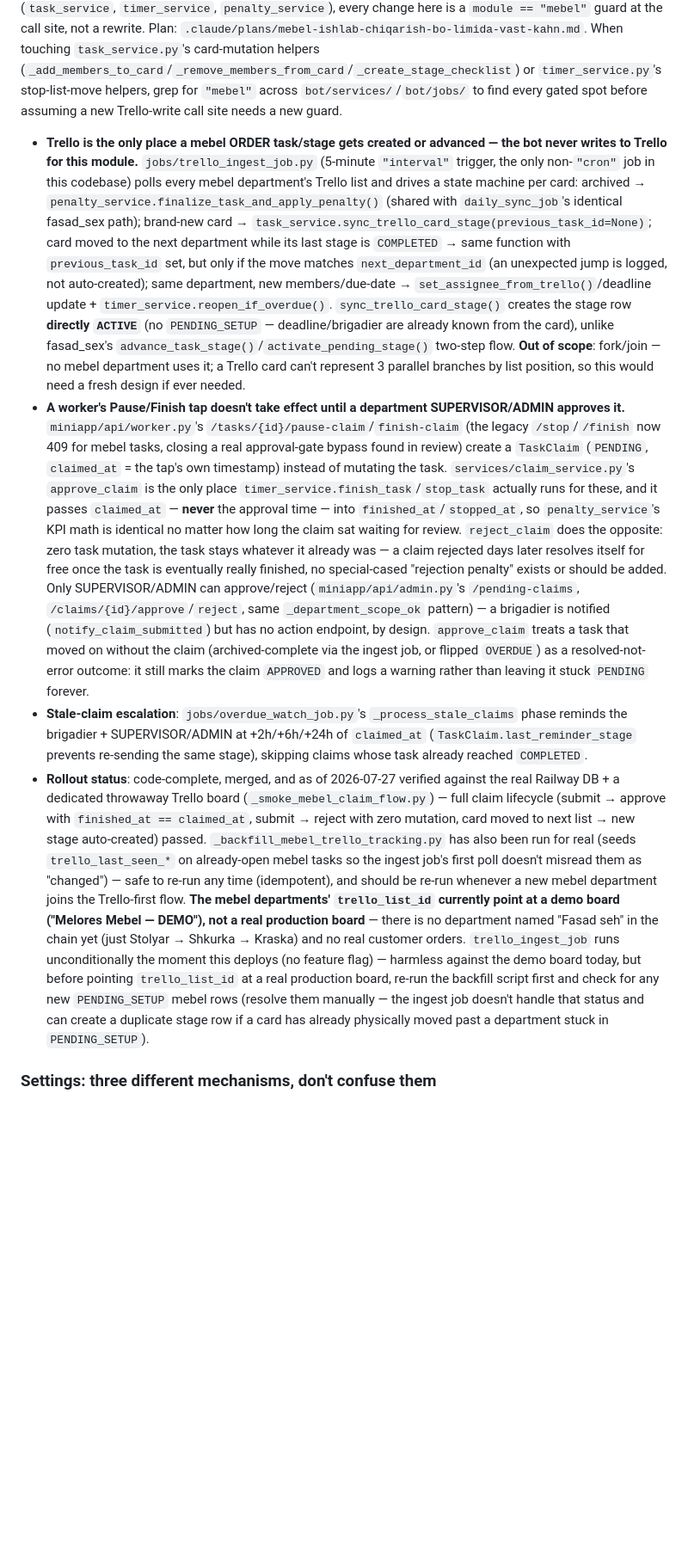
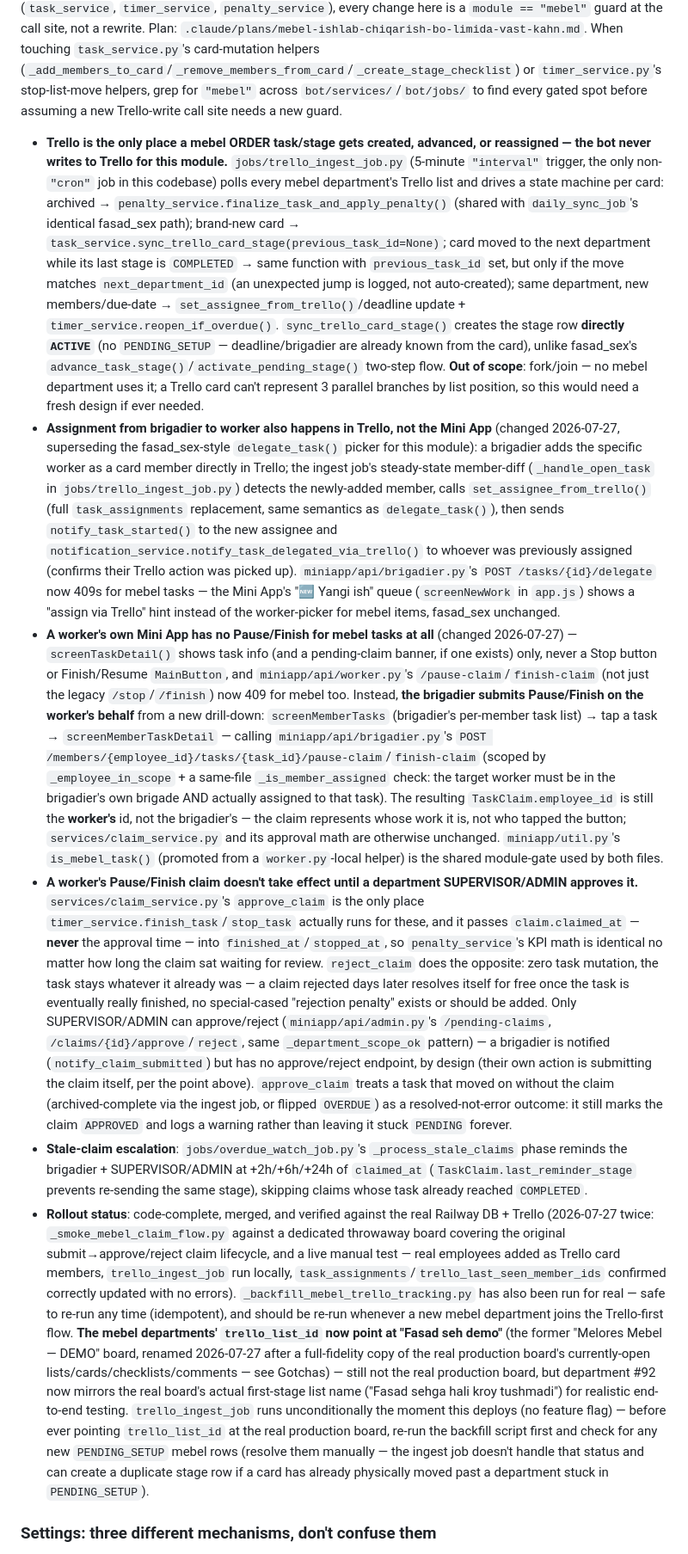
Before and after one commit to meloress/Trello-bot, a Markdown page: CLAUDE.md, the part around one of its changes. Shown at 86% size. Rendered like a GitHub page; blank space fills up the shorter version.

Commit message:
Update CLAUDE.md for brigadier-driven mebel claims and demo board clone
Documents the same-day redesign (worker claim submission moved to the
brigadier, Trello-driven assignment) and the Fasad seh demo board's real
provenance (full-fidelity clone of the live production board's open data,
member-less by design).

Co-Authored-By: Claude Sonnet 5 <noreply@anthropic.com>

```diff
--- a/CLAUDE.md
+++ b/CLAUDE.md
@@ -188,10 +188,12 @@ A `tasks` row is either `task_type=order` (backed by a real Trello card) or `tas
 
 Scoped strictly to `departments.module == "mebel"` (displayed in the Mini App's module chooser as **"Fasad seh"** — not to be confused with the department *literally named* "Fasad seh" inside this same module's chain, or with the unrelated `fasad_sex`/"Nazorat Trello" module above; this naming collision has confused the team more than once, including mid-conversation). `fasad_sex` is completely untouched by this — same shared engine (`task_service`, `timer_service`, `penalty_service`), every change here is a `module == "mebel"` guard at the call site, not a rewrite. Plan: `.claude/plans/mebel-ishlab-chiqarish-bo-limida-vast-kahn.md`. When touching `task_service.py`'s card-mutation helpers (`_add_members_to_card`/`_remove_members_from_card`/`_create_stage_checklist`) or `timer_service.py`'s stop-list-move helpers, grep for `"mebel"` across `bot/services/`/`bot/jobs/` to find every gated spot before assuming a new Trello-write call site needs a new guard.
 
-- **Trello is the only place a mebel ORDER task/stage gets created or advanced — the bot never writes to Trello for this module.** `jobs/trello_ingest_job.py` (5-minute `"interval"` trigger, the only non-`"cron"` job in this codebase) polls every mebel department's Trello list and drives a state machine per card: archived → `penalty_service.finalize_task_and_apply_penalty()` (shared with `daily_sync_job`'s identical fasad_sex path); brand-new card → `task_service.sync_trello_card_stage(previous_task_id=None)`; card moved to the next department while its last stage is `COMPLETED` → same function with `previous_task_id` set, but only if the move matches `next_department_id` (an unexpected jump is logged, not auto-created); same department, new members/due-date → `set_assignee_from_trello()`/deadline update + `timer_service.reopen_if_overdue()`. `sync_trello_card_stage()` creates the stage row **directly `ACTIVE`** (no `PENDING_SETUP` — deadline/brigadier are already known from the card), unlike fasad_sex's `advance_task_stage()`/`activate_pending_stage()` two-step flow. **Out of scope**: fork/join — no mebel department uses it; a Trello card can't represent 3 parallel branches by list position, so this would need a fresh design if ever needed.
-- **A worker's Pause/Finish tap doesn't take effect until a department SUPERVISOR/ADMIN approves it.** `miniapp/api/worker.py`'s `/tasks/{id}/pause-claim`/`finish-claim` (the legacy `/stop`/`/finish` now 409 for mebel tasks, closing a real approval-gate bypass found in review) create a `TaskClaim` (`PENDING`, `claimed_at` = the tap's own timestamp) instead of mutating the task. `services/claim_service.py`'s `approve_claim` is the only place `timer_service.finish_task`/`stop_task` actually runs for these, and it passes `claimed_at` — **never** the approval time — into `finished_at`/`stopped_at`, so `penalty_service`'s KPI math is identical no matter how long the claim sat waiting for review. `reject_claim` does the opposite: zero task mutation, the task stays whatever it already was — a claim rejected days later resolves itself for free once the task is eventually really finished, no special-cased "rejection penalty" exists or should be added. Only SUPERVISOR/ADMIN can approve/reject (`miniapp/api/admin.py`'s `/pending-claims`, `/claims/{id}/approve`/`reject`, same `_department_scope_ok` pattern) — a brigadier is notified (`notify_claim_submitted`) but has no action endpoint, by design. `approve_claim` treats a task that moved on without the claim (archived-complete via the ingest job, or flipped `OVERDUE`) as a resolved-not-error outcome: it still marks the claim `APPROVED` and logs a warning rather than leaving it stuck `PENDING` forever.
+- **Trello is the only place a mebel ORDER task/stage gets created, advanced, or reassigned — the bot never writes to Trello for this module.** `jobs/trello_ingest_job.py` (5-minute `"interval"` trigger, the only non-`"cron"` job in this codebase) polls every mebel department's Trello list and drives a state machine per card: archived → `penalty_service.finalize_task_and_apply_penalty()` (shared with `daily_sync_job`'s identical fasad_sex path); brand-new card → `task_service.sync_trello_card_stage(previous_task_id=None)`; card moved to the next department while its last stage is `COMPLETED` → same function with `previous_task_id` set, but only if the move matches `next_department_id` (an unexpected jump is logged, not auto-created); same department, new members/due-date → `set_assignee_from_trello()`/deadline update + `timer_service.reopen_if_overdue()`. `sync_trello_card_stage()` creates the stage row **directly `ACTIVE`** (no `PENDING_SETUP` — deadline/brigadier are already known from the card), unlike fasad_sex's `advance_task_stage()`/`activate_pending_stage()` two-step flow. **Out of scope**: fork/join — no mebel department uses it; a Trello card can't represent 3 parallel branches by list position, so this would need a fresh design if ever needed.
+- **Assignment from brigadier to worker also happens in Trello, not the Mini App** (changed 2026-07-27, superseding the fasad_sex-style `delegate_task()` picker for this module): a brigadier adds the specific worker as a card member directly in Trello; the ingest job's steady-state member-diff (`_handle_open_task` in `jobs/trello_ingest_job.py`) detects the newly-added member, calls `set_assignee_from_trello()` (full `task_assignments` replacement, same semantics as `delegate_task()`), then sends `notify_task_started()` to the new assignee and `notification_service.notify_task_delegated_via_trello()` to whoever was previously assigned (confirms their Trello action was picked up). `miniapp/api/brigadier.py`'s `POST /tasks/{id}/delegate` now 409s for mebel tasks — the Mini App's "🆕 Yangi ish" queue (`screenNewWork` in `app.js`) shows a "assign via Trello" hint instead of the worker-picker for mebel items, fasad_sex unchanged.
+- **A worker's own Mini App has no Pause/Finish for mebel tasks at all** (changed 2026-07-27) — `screenTaskDetail()` shows task info (and a pending-claim banner, if one exists) only, never a Stop button or Finish/Resume `MainButton`, and `miniapp/api/worker.py`'s `/pause-claim`/`finish-claim` (not just the legacy `/stop`/`/finish`) now 409 for mebel too. Instead, **the brigadier submits Pause/Finish on the worker's behalf** from a new drill-down: `screenMemberTasks` (brigadier's per-member task list) → tap a task → `screenMemberTaskDetail` — calling `miniapp/api/brigadier.py`'s `POST /members/{employee_id}/tasks/{task_id}/pause-claim`/`finish-claim` (scoped by `_employee_in_scope` + a same-file `_is_member_assigned` check: the target worker must be in the brigadier's own brigade AND actually assigned to that task). The resulting `TaskClaim.employee_id` is still the **worker's** id, not the brigadier's — the claim represents whose work it is, not who tapped the button; `services/claim_service.py` and its approval math are otherwise unchanged. `miniapp/util.py`'s `is_mebel_task()` (promoted from a `worker.py`-local helper) is the shared module-gate used by both files.
+- **A worker's Pause/Finish claim doesn't take effect until a department SUPERVISOR/ADMIN approves it.** `services/claim_service.py`'s `approve_claim` is the only place `timer_service.finish_task`/`stop_task` actually runs for these, and it passes `claim.claimed_at` — **never** the approval time — into `finished_at`/`stopped_at`, so `penalty_service`'s KPI math is identical no matter how long the claim sat waiting for review. `reject_claim` does the opposite: zero task mutation, the task stays whatever it already was — a claim rejected days later resolves itself for free once the task is eventually really finished, no special-cased "rejection penalty" exists or should be added. Only SUPERVISOR/ADMIN can approve/reject (`miniapp/api/admin.py`'s `/pending-claims`, `/claims/{id}/approve`/`reject`, same `_department_scope_ok` pattern) — a brigadier is notified (`notify_claim_submitted`) but has no approve/reject endpoint, by design (their own action is submitting the claim itself, per the point above). `approve_claim` treats a task that moved on without the claim (archived-complete via the ingest job, or flipped `OVERDUE`) as a resolved-not-error outcome: it still marks the claim `APPROVED` and logs a warning rather than leaving it stuck `PENDING` forever.
 - **Stale-claim escalation**: `jobs/overdue_watch_job.py`'s `_process_stale_claims` phase reminds the brigadier + SUPERVISOR/ADMIN at +2h/+6h/+24h of `claimed_at` (`TaskClaim.last_reminder_stage` prevents re-sending the same stage), skipping claims whose task already reached `COMPLETED`.
-- **Rollout status**: code-complete, merged, and as of 2026-07-27 verified against the real Railway DB + a dedicated throwaway Trello board (`_smoke_mebel_claim_flow.py`) — full claim lifecycle (submit → approve with `finished_at == claimed_at`, submit → reject with zero mutation, card moved to next list → new stage auto-created) passed. `_backfill_mebel_trello_tracking.py` has also been run for real (seeds `trello_last_seen_*` on already-open mebel tasks so the ingest job's first poll doesn't misread them as "changed") — safe to re-run any time (idempotent), and should be re-run whenever a new mebel department joins the Trello-first flow. **The mebel departments' `trello_list_id` currently point at a demo board ("Melores Mebel — DEMO"), not a real production board** — there is no department named "Fasad seh" in the chain yet (just Stolyar → Shkurka → Kraska) and no real customer orders. `trello_ingest_job` runs unconditionally the moment this deploys (no feature flag) — harmless against the demo board today, but before pointing `trello_list_id` at a real production board, re-run the backfill script first and check for any new `PENDING_SETUP` mebel rows (resolve them manually — the ingest job doesn't handle that status and can create a duplicate stage row if a card has already physically moved past a department stuck in `PENDING_SETUP`).
+- **Rollout status**: code-complete, merged, and verified against the real Railway DB + Trello (2026-07-27 twice: `_smoke_mebel_claim_flow.py` against a dedicated throwaway board covering the original submit→approve/reject claim lifecycle, and a live manual test — real employees added as Trello card members, `trello_ingest_job` run locally, `task_assignments`/`trello_last_seen_member_ids` confirmed correctly updated with no errors). `_backfill_mebel_trello_tracking.py` has also been run for real — safe to re-run any time (idempotent), and should be re-run whenever a new mebel department joins the Trello-first flow. **The mebel departments' `trello_list_id` now point at "Fasad seh demo"** (the former "Melores Mebel — DEMO" board, renamed 2026-07-27 after a full-fidelity copy of the real production board's currently-open lists/cards/checklists/comments — see Gotchas) — still not the real production board, but department #92 now mirrors the real board's actual first-stage list name ("Fasad sehga hali kroy tushmadi") for realistic end-to-end testing. `trello_ingest_job` runs unconditionally the moment this deploys (no feature flag) — before ever pointing `trello_list_id` at the real production board, re-run the backfill script first and check for any new `PENDING_SETUP` mebel rows (resolve them manually — the ingest job doesn't handle that status and can create a duplicate stage row if a card has already physically moved past a department stuck in `PENDING_SETUP`).
 
 ### Settings: three different mechanisms, don't confuse them
 
```
Also changed, not shown: other parts of CLAUDE.md (+1 -0 lines).
